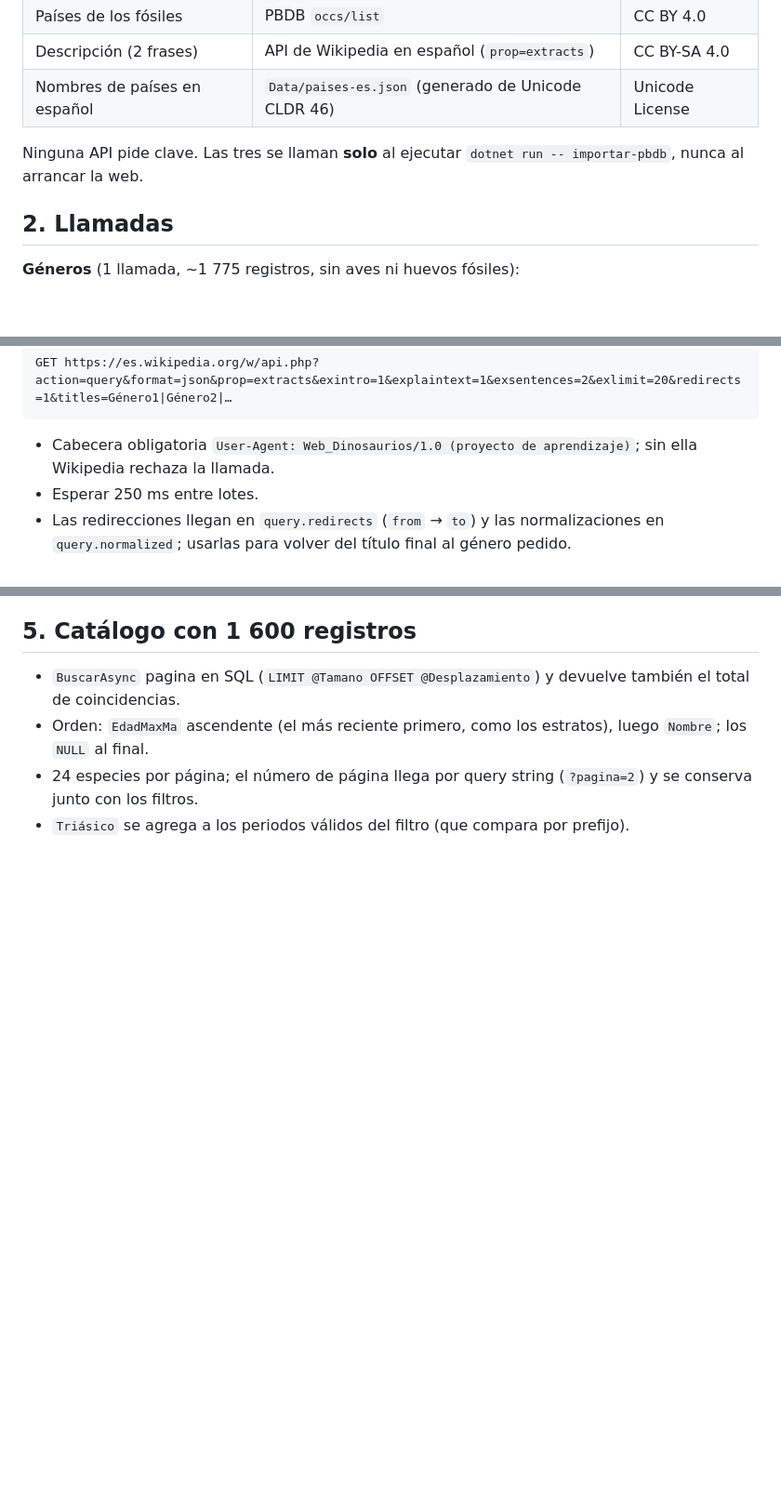
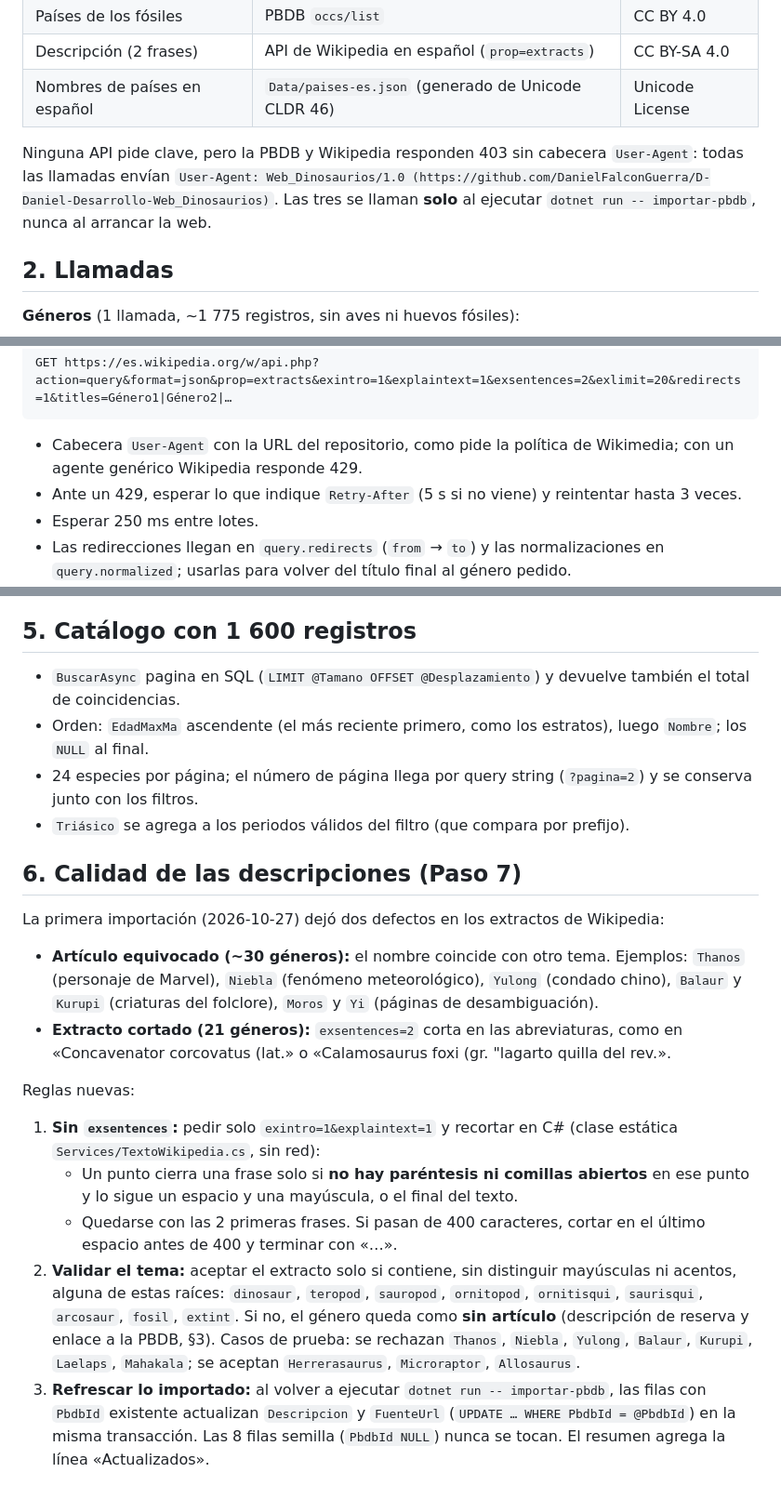
Before and after one commit to DanielFalconGuerra/D-Daniel-Desarrollo-Web_Dinosaurios, a Markdown page: docs/pbdb-importacion.md, 3 parts joined by grey strips. Shown at 93% size. Rendered like a GitHub page; blank space fills up the shorter version.

````diff
--- a/docs/pbdb-importacion.md
+++ b/docs/pbdb-importacion.md
@@ -12,7 +12,8 @@ el 2026-10-27. **Documento de solo lectura:** se envía como referencia; no lo m
 | Descripción (2 frases) | API de Wikipedia en español (`prop=extracts`) | CC BY-SA 4.0 |
 | Nombres de países en español | `Data/paises-es.json` (generado de Unicode CLDR 46) | Unicode License |
 
-Ninguna API pide clave. Las tres se llaman **solo** al ejecutar `dotnet run -- importar-pbdb`, nunca al arrancar la web.
+Ninguna API pide clave, pero la PBDB y Wikipedia responden 403 sin cabecera `User-Agent`: todas las llamadas
+envían `User-Agent: Web_Dinosaurios/1.0 (https://github.com/DanielFalconGuerra/D-Daniel-Desarrollo-Web_Dinosaurios)`. Las tres se llaman **solo** al ejecutar `dotnet run -- importar-pbdb`, nunca al arrancar la web.
 
 ## 2. Llamadas
 
@@ -49,7 +50,8 @@ Agrupar por `gnl` (género) el conjunto de `cc2` (código de país). El 90 % de
 GET https://es.wikipedia.org/w/api.php?action=query&format=json&prop=extracts&exintro=1&explaintext=1&exsentences=2&exlimit=20&redirects=1&titles=Género1|Género2|…
 ```
 
-- Cabecera obligatoria `User-Agent: Web_Dinosaurios/1.0 (proyecto de aprendizaje)`; sin ella Wikipedia rechaza la llamada.
+- Cabecera `User-Agent` con la URL del repositorio, como pide la política de Wikimedia; con un agente genérico Wikipedia responde 429.
+- Ante un 429, esperar lo que indique `Retry-After` (5 s si no viene) y reintentar hasta 3 veces.
 - Esperar 250 ms entre lotes.
 - Las redirecciones llegan en `query.redirects` (`from` → `to`) y las normalizaciones en `query.normalized`;
   usarlas para volver del título final al género pedido.
@@ -106,3 +108,30 @@ Columnas nuevas (`ALTER TABLE` en bases existentes y en `schema.sql` para bases
 - Orden: `EdadMaxMa` ascendente (el más reciente primero, como los estratos), luego `Nombre`; los `NULL` al final.
 - 24 especies por página; el número de página llega por query string (`?pagina=2`) y se conserva junto con los filtros.
 - `Triásico` se agrega a los periodos válidos del filtro (que compara por prefijo).
+
+## 6. Calidad de las descripciones (Paso 7)
+
+La primera importación (2026-10-27) dejó dos defectos en los extractos de Wikipedia:
+
+- **Artículo equivocado (~30 géneros):** el nombre coincide con otro tema. Ejemplos: `Thanos` (personaje de Marvel),
+  `Niebla` (fenómeno meteorológico), `Yulong` (condado chino), `Balaur` y `Kurupi` (criaturas del folclore),
+  `Moros` y `Yi` (páginas de desambiguación).
+- **Extracto cortado (21 géneros):** `exsentences=2` corta en las abreviaturas, como en
+  «Concavenator corcovatus (lat.» o «Calamosaurus foxi (gr. "lagarto quilla del rev.».
+
+Reglas nuevas:
+
+1. **Sin `exsentences`:** pedir solo `exintro=1&explaintext=1` y recortar en C# (clase estática
+   `Services/TextoWikipedia.cs`, sin red):
+   - Un punto cierra una frase solo si **no hay paréntesis ni comillas abiertos** en ese punto y lo sigue un espacio y
+     una mayúscula, o el final del texto.
+   - Quedarse con las 2 primeras frases. Si pasan de 400 caracteres, cortar en el último espacio antes de 400 y
+     terminar con «…».
+2. **Validar el tema:** aceptar el extracto solo si contiene, sin distinguir mayúsculas ni acentos, alguna de estas
+   raíces: `dinosaur`, `teropod`, `sauropod`, `ornitopod`, `ornitisqui`, `saurisqui`, `arcosaur`, `fosil`, `extint`.
+   Si no, el género queda como **sin artículo** (descripción de reserva y enlace a la PBDB, §3).
+   Casos de prueba: se rechazan `Thanos`, `Niebla`, `Yulong`, `Balaur`, `Kurupi`, `Laelaps`, `Mahakala`;
+   se aceptan `Herrerasaurus`, `Microraptor`, `Allosaurus`.
+3. **Refrescar lo importado:** al volver a ejecutar `dotnet run -- importar-pbdb`, las filas con `PbdbId` existente
+   actualizan `Descripcion` y `FuenteUrl` (`UPDATE … WHERE PbdbId = @PbdbId`) en la misma transacción. Las 8 filas
+   semilla (`PbdbId NULL`) nunca se tocan. El resumen agrega la línea «Actualizados».
````
Also changed, not shown: README.md (+12 -5 lines).
